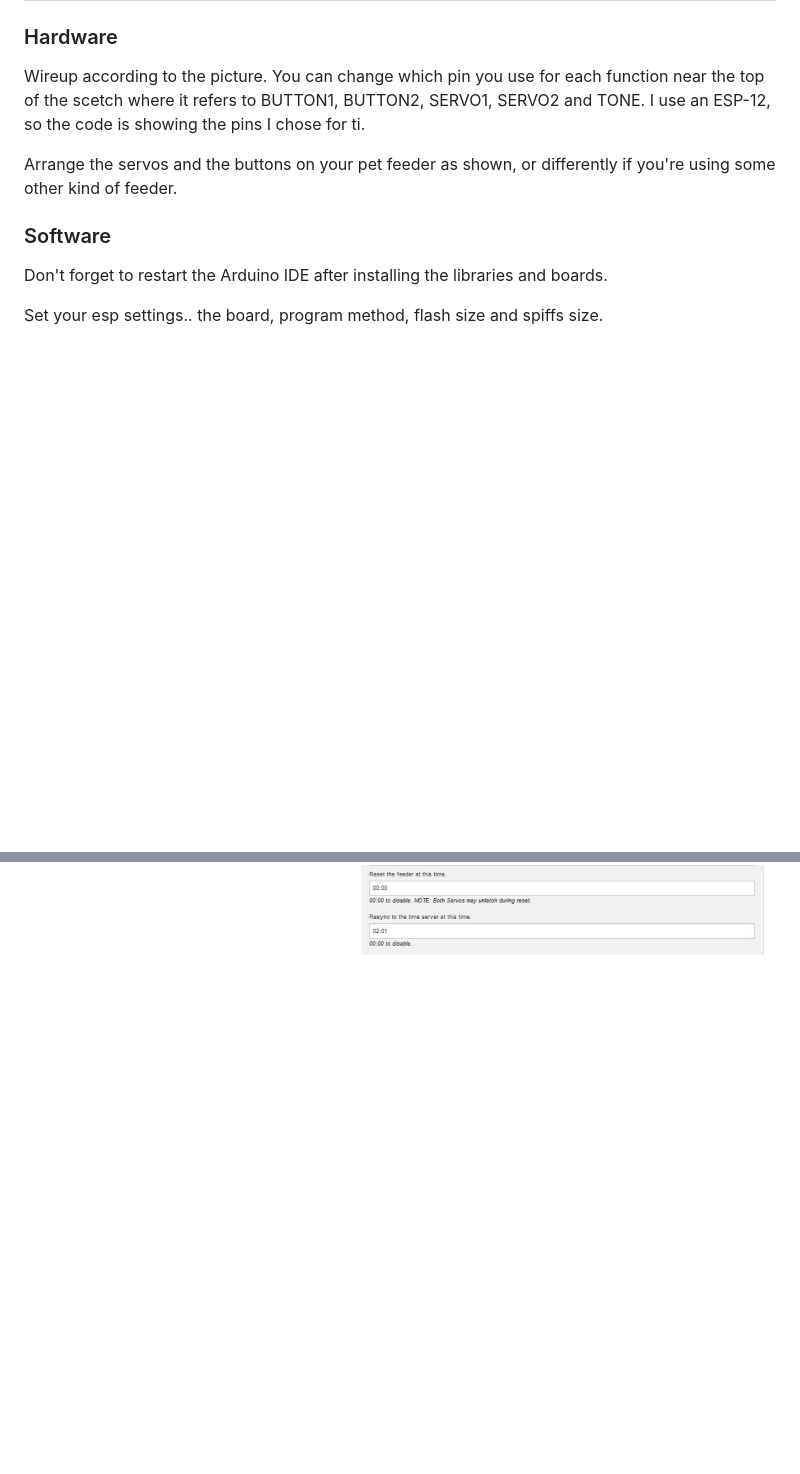
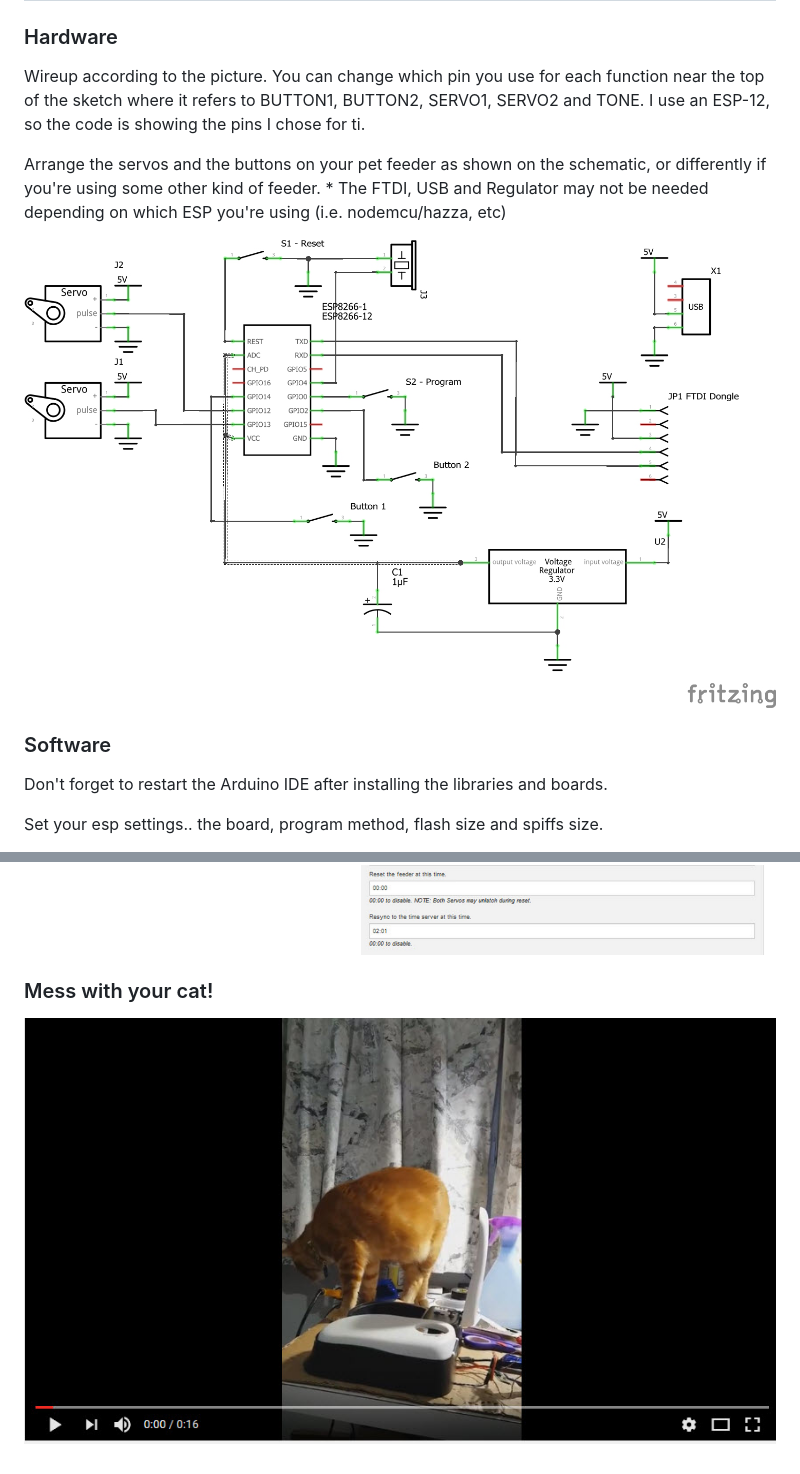
Before and after one commit to n0bel/EspFeeder, a Markdown page: Readme.md, 2 parts joined by grey strips. Rendered like a GitHub page; pictures changed too: Gallery/2016-10-15_21-00-21.jpg (added), Gallery/EspFeeder_schem.jpg (added); blank space fills up the shorter version.

Commit message:
More Instructions

```diff
--- a/Readme.md
+++ b/Readme.md
@@ -30,11 +30,12 @@ Two servos control the lids of two feeding trays.  Two buttons correspondingly c
 ### Hardware
 
 Wireup according to the picture.  You can change which pin you use for each function near the top of the
-scetch where it refers to BUTTON1, BUTTON2, SERVO1, SERVO2 and TONE.  I use an ESP-12, so the code
+sketch where it refers to BUTTON1, BUTTON2, SERVO1, SERVO2 and TONE.  I use an ESP-12, so the code
 is showing the pins I chose for ti.
 
-Arrange the servos and the buttons on your pet feeder as shown, or differently if you're using some other
-kind of feeder.
+Arrange the servos and the buttons on your pet feeder as shown on the schematic, or differently if you're using some other kind of feeder.   * The FTDI, USB and Regulator may not be needed depending on which ESP you're using (i.e. nodemcu/hazza, etc)
+
+![EspFeeder Schematic](https://raw.githubusercontent.com/n0bel/EspFeeder/master/Gallery/EspFeeder_schem.jpg)
 
 ### Software
 Don't forget to restart the Arduino IDE after installing the libraries and boards.
@@ -86,3 +86,6 @@ Hopefully you'll then see this:
 
 And if you click Go To Config you'll see this:
 ![Config Page](https://github.com/n0bel/EspFeeder/blob/master/Gallery/EspFeederConfigPage.jpg?raw=true)
+
+### Mess with your cat!
+[![EspFeeder Quick Demo](https://raw.githubusercontent.com/n0bel/EspFeeder/master/Gallery/2016-10-15_21-00-21.jpg)](https://www.youtube.com/watch?v=8HrXfQ1xYFg "EspFeeder Quick Demo")
```
Also changed, not shown: other parts of Readme.md (+2 -3 lines).
